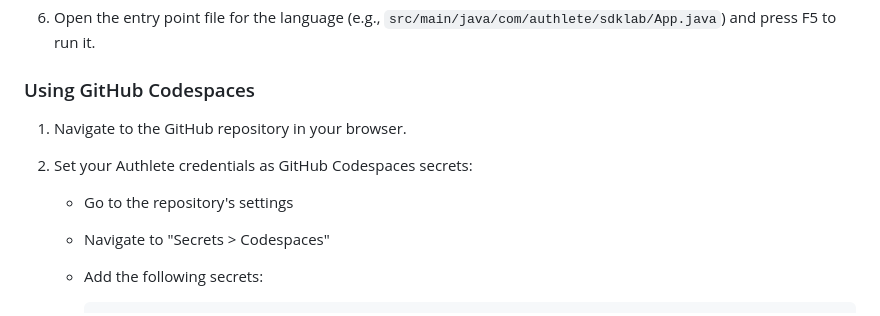
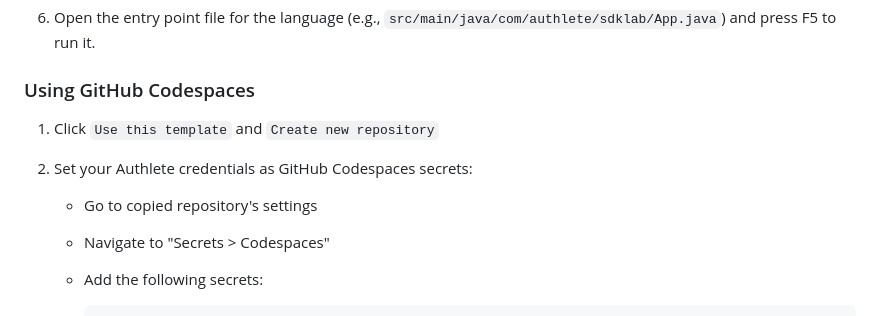
Before and after one commit to watahani/authlete-sdk-playground, a Markdown page: README.md, the part around the change. GitHub-like rendering.

````diff
--- a/README.md
+++ b/README.md
@@ -69,10 +69,10 @@ Or:
 
 ### Using GitHub Codespaces
 
-1. Navigate to the GitHub repository in your browser.
+1. Click `Use this template` and `Create new repository`
 
 2. Set your Authlete credentials as GitHub Codespaces secrets:
-   - Go to the repository's settings
+   - Go to copied repository's settings
    - Navigate to "Secrets > Codespaces"
    - Add the following secrets:
       ```
````
Also changed, not shown: README.ja.md (+2 -2 lines).
